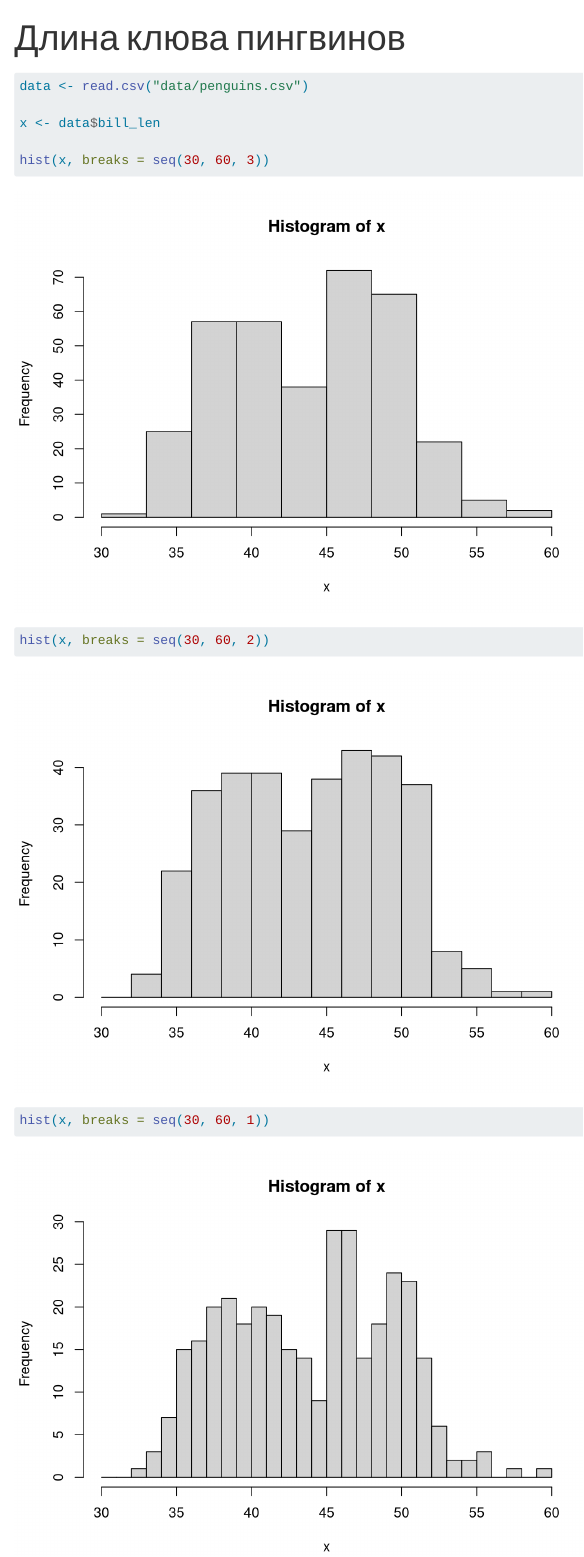
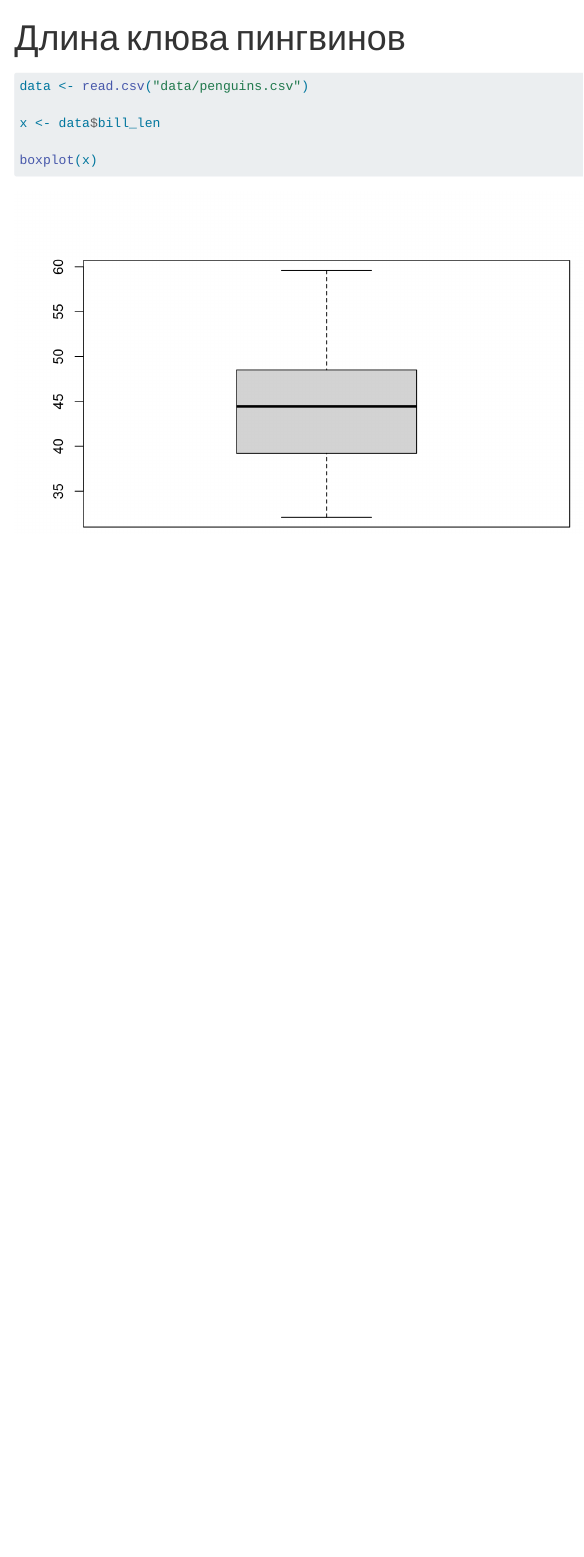
Before and after one commit to dbochkar/r-course, a Quarto document (paper.qmd): the page in a window 1100 px wide, from its top. Rendered offline with R 4.5, knitr and Pandoc in place of Quarto, with nearby package versions.

Commit message:
Заменил гистограмму на ящик с усами

````diff
--- a/paper.qmd
+++ b/paper.qmd
@@ -10,7 +10,5 @@ data <- read.csv("data/penguins.csv")
 
 x <- data$bill_len
 
-hist(x, breaks = seq(30, 60, 3))
-hist(x, breaks = seq(30, 60, 2))
-hist(x, breaks = seq(30, 60, 1))
+boxplot(x)
 ```
````
Also changed, not shown: paper.html.
